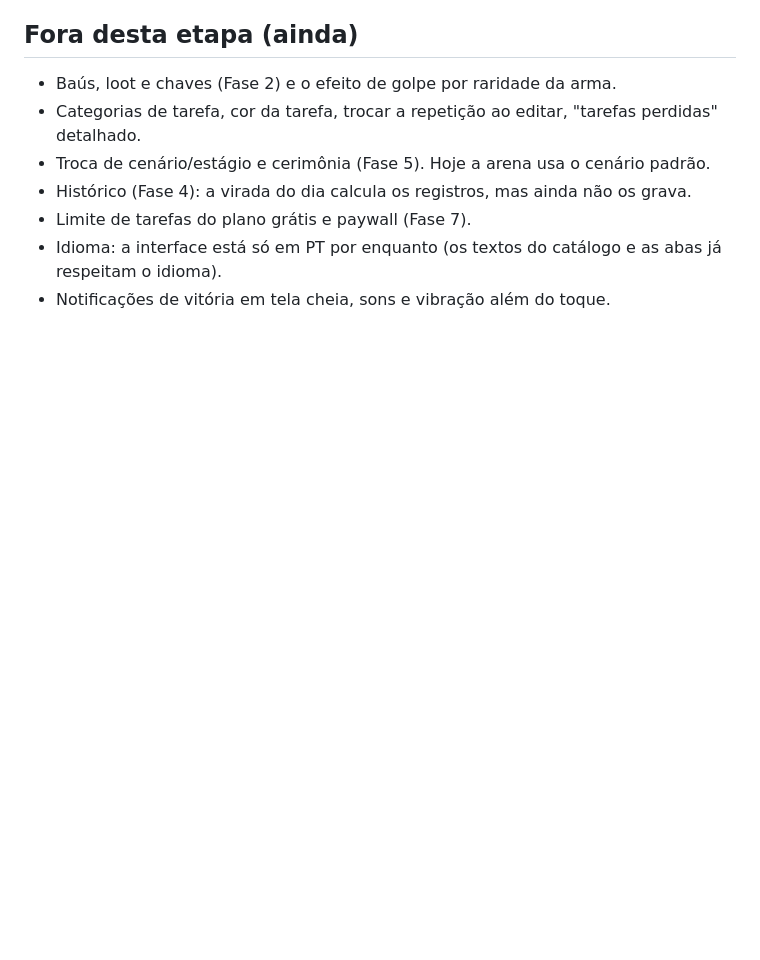
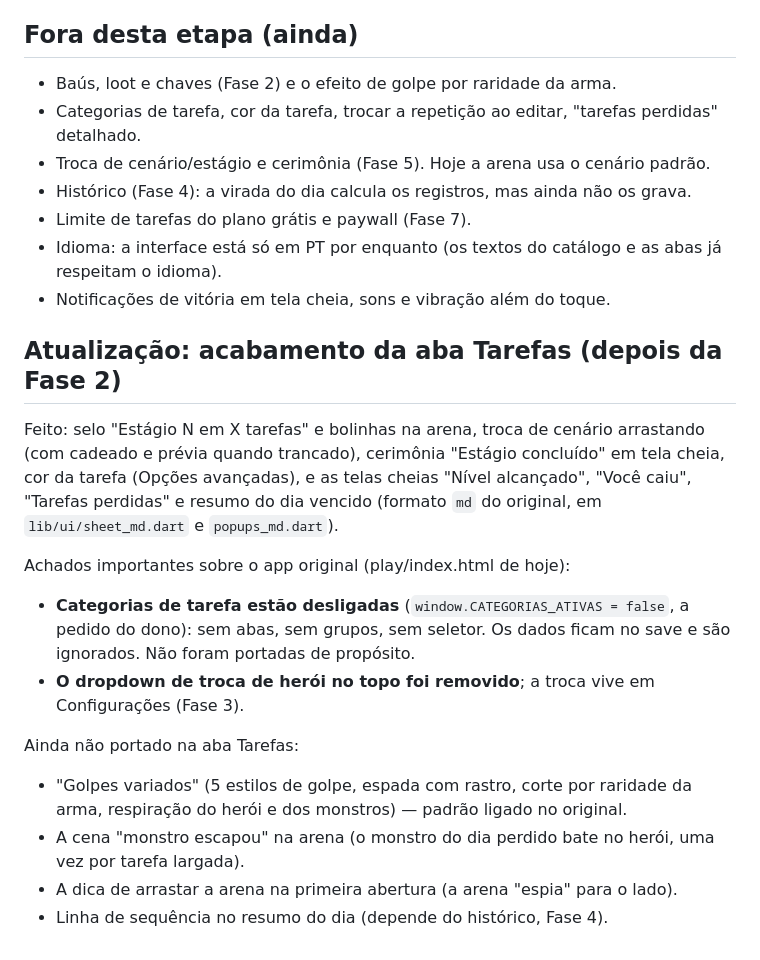
Before and after one commit to arthurwebergamer/dungeonlog, a Markdown page: app-flutter/FASE1.md, the part around the change. GitHub-like rendering; blank space fills up the shorter version.

Commit message:
Flutter: notas da aba Tarefas (achados sobre categorias e troca de heroi, pendencias)
Co-Authored-By: Claude Sonnet 5.5 <noreply@anthropic.com>

```diff
--- a/app-flutter/FASE1.md
+++ b/app-flutter/FASE1.md
@@ -40,3 +40,19 @@ Rodar a tela no Chrome: compilar a casca web (ver `tools/rodar_emulador.ps1` par
 - Limite de tarefas do plano grátis e paywall (Fase 7).
 - Idioma: a interface está só em PT por enquanto (os textos do catálogo e as abas já respeitam o idioma).
 - Notificações de vitória em tela cheia, sons e vibração além do toque.
+
+## Atualização: acabamento da aba Tarefas (depois da Fase 2)
+Feito: selo "Estágio N em X tarefas" e bolinhas na arena, troca de cenário arrastando (com cadeado e prévia quando trancado),
+cerimônia "Estágio concluído" em tela cheia, cor da tarefa (Opções avançadas), e as telas cheias "Nível alcançado", "Você caiu",
+"Tarefas perdidas" e resumo do dia vencido (formato `md` do original, em `lib/ui/sheet_md.dart` e `popups_md.dart`).
+
+Achados importantes sobre o app original (play/index.html de hoje):
+- **Categorias de tarefa estão desligadas** (`window.CATEGORIAS_ATIVAS = false`, a pedido do dono): sem abas, sem grupos, sem seletor.
+  Os dados ficam no save e são ignorados. Não foram portadas de propósito.
+- **O dropdown de troca de herói no topo foi removido**; a troca vive em Configurações (Fase 3).
+
+Ainda não portado na aba Tarefas:
+- "Golpes variados" (5 estilos de golpe, espada com rastro, corte por raridade da arma, respiração do herói e dos monstros) — padrão ligado no original.
+- A cena "monstro escapou" na arena (o monstro do dia perdido bate no herói, uma vez por tarefa largada).
+- A dica de arrastar a arena na primeira abertura (a arena "espia" para o lado).
+- Linha de sequência no resumo do dia (depende do histórico, Fase 4).
```
